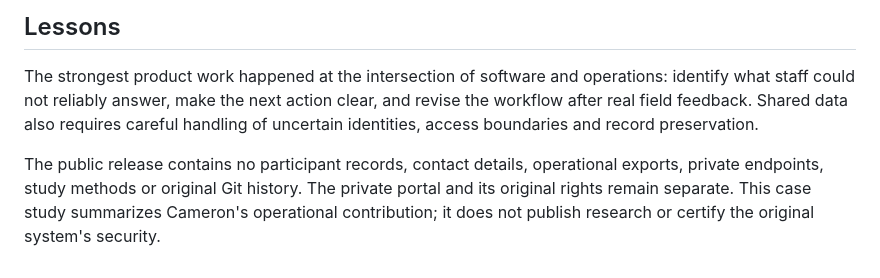
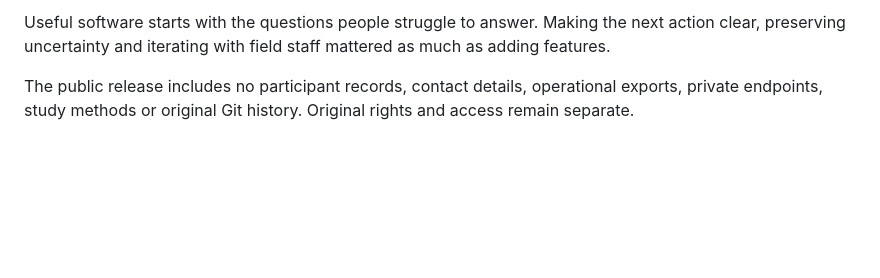
Before and after one commit to cameronjohnboyle2-hub/harbor-workshops-showcase, a Markdown page: docs/FIELD_OPERATIONS_CASE_STUDY.md, the part around one of its changes. Drawn GitHub-style; blank space fills up the shorter version.

```diff
--- a/docs/FIELD_OPERATIONS_CASE_STUDY.md
+++ b/docs/FIELD_OPERATIONS_CASE_STUDY.md
@@ -45,6 +47,4 @@ Try assigning an unavailable applicant or filling the final workshop seat. The d
 
-## Lessons
+Useful software starts with the questions people struggle to answer. Making the next action clear, preserving uncertainty and iterating with field staff mattered as much as adding features.
 
-The strongest product work happened at the intersection of software and operations: identify what staff could not reliably answer, make the next action clear, and revise the workflow after real field feedback. Shared data also requires careful handling of uncertain identities, access boundaries and record preservation.
-
-The public release contains no participant records, contact details, operational exports, private endpoints, study methods or original Git history. The private portal and its original rights remain separate. This case study summarizes Cameron's operational contribution; it does not publish research or certify the original system's security.
+The public release includes no participant records, contact details, operational exports, private endpoints, study methods or original Git history. Original rights and access remain separate.
```
Also changed, not shown: other parts of docs/FIELD_OPERATIONS_CASE_STUDY.md (+26 -24 lines).
